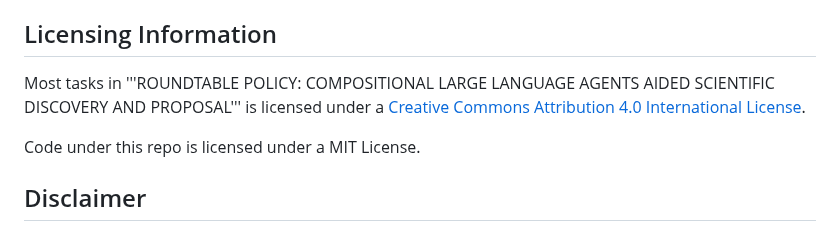
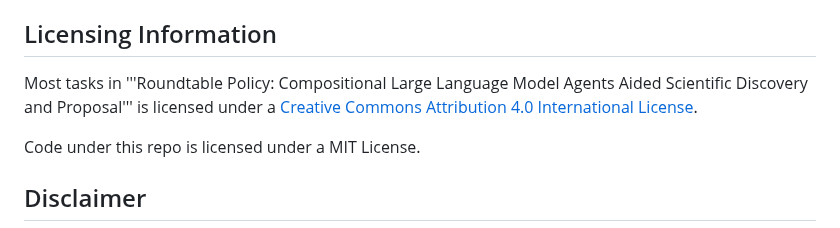
Before and after one commit to yuyao-mit/roundtable, a Markdown page: README.md, the part around the change. GitHub-like rendering.

```diff
--- a/README.md
+++ b/README.md
@@ -60,7 +60,7 @@ To evaluate the agent outcomes, i.e. generated code, please download the full be
 
 ## Licensing Information
 
-Most tasks in '''ROUNDTABLE POLICY: COMPOSITIONAL LARGE LANGUAGE AGENTS AIDED SCIENTIFIC DISCOVERY AND PROPOSAL''' is licensed under a <a rel="license" href="http://creativecommons.org/licenses/by/4.0/">Creative Commons Attribution 4.0 International License</a>.
+Most tasks in '''Roundtable Policy: Compositional Large Language Model Agents Aided Scientific Discovery and Proposal''' is licensed under a <a rel="license" href="http://creativecommons.org/licenses/by/4.0/">Creative Commons Attribution 4.0 International License</a>.
 
 Code under this repo is licensed under a MIT License.
 
```
